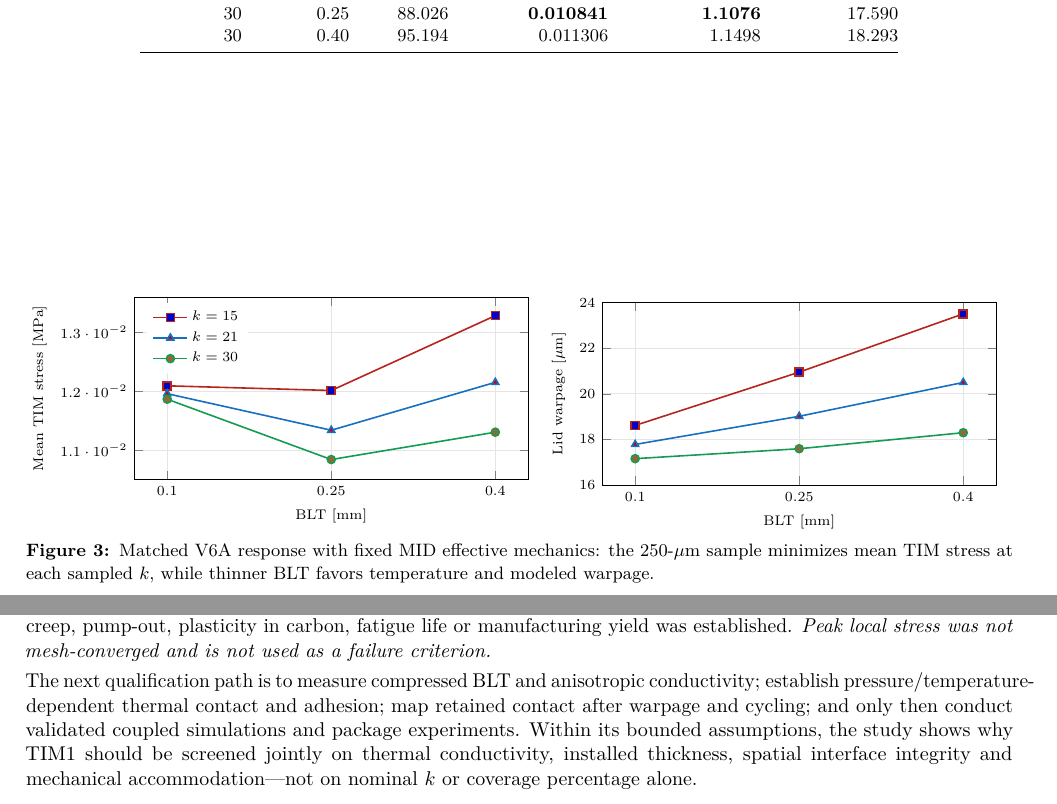
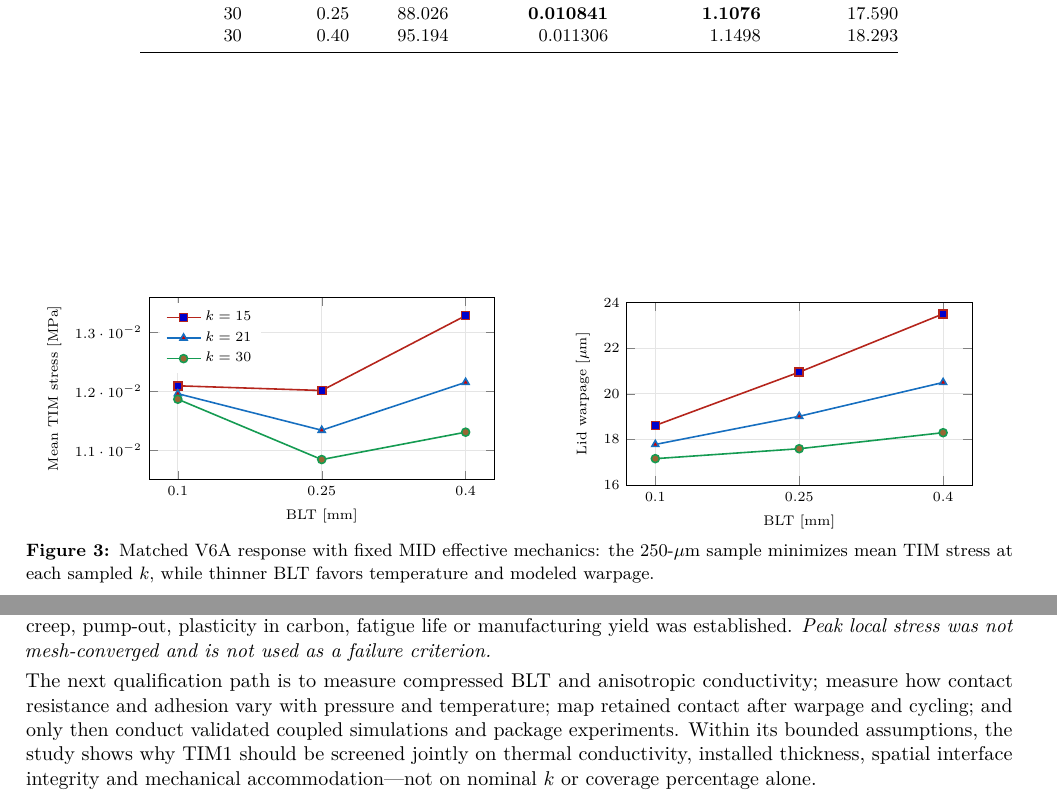
Before and after one commit to Makise-okabe/EPTC, a LaTeX document (main.tex): two parts of pages 4 and 5 of 5, joined at a grey line, cut so that both start at the same text. Compiled offline with pdfLaTeX.

Commit message:
Polish two plot widths and avoid overfull body line

```diff
--- a/main.tex
+++ b/main.tex
@@ -333,7 +333,7 @@ $k$ [W/(m\,K)] & BLT [mm] & $\Tmax$ [\textdegree C] & Mean VM [MPa] & Mean strai
 \begin{figure}[htbp]\centering
 \begin{minipage}{0.49\linewidth}\centering
 \begin{tikzpicture}
-\begin{axis}[width=\linewidth,height=48mm,xmin=0.07,xmax=0.43,ymin=0.0105,ymax=0.0136,
+\begin{axis}[width=0.90\linewidth,height=48mm,xmin=0.07,xmax=0.43,ymin=0.0105,ymax=0.0136,
 xtick={0.1,0.25,0.4},xlabel={BLT [mm]},ylabel={Mean TIM stress [MPa]},
 grid=major,grid style={draw=black!10},scaled y ticks=false,
 tick label style={font=\scriptsize},label style={font=\scriptsize},
@@ -411,7 +411,7 @@ plasticity in carbon, fatigue life or manufacturing yield was established.
 \emph{Peak local stress was not mesh-converged and is not used as a failure criterion.}
 
 The next qualification path is to measure compressed BLT and anisotropic conductivity;
-establish pressure/temperature-dependent thermal contact and adhesion;
+measure how contact resistance and adhesion vary with pressure and temperature;
 map retained contact after warpage and cycling; and only then conduct
 validated coupled simulations and package experiments.
 Within its bounded assumptions, the study shows why TIM1 should be screened jointly
```
Also changed, not shown: main.tex (2 more changed lines).
